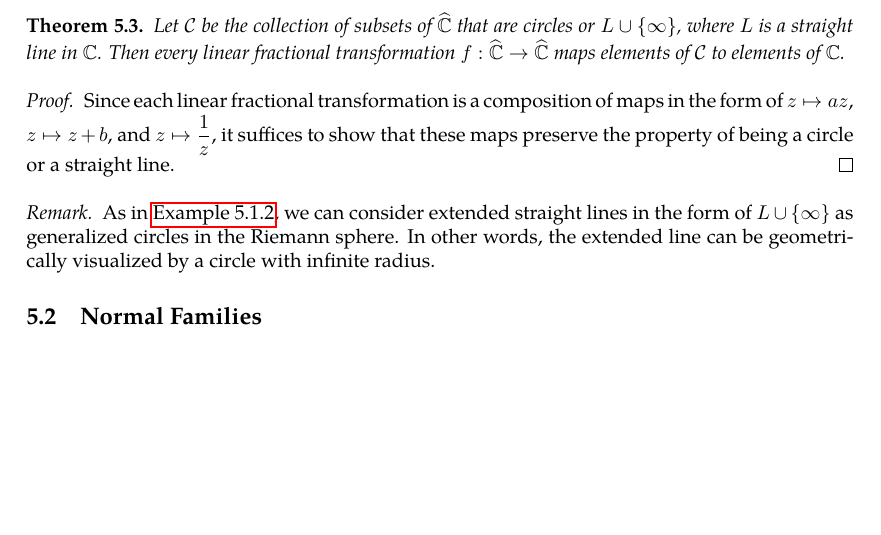
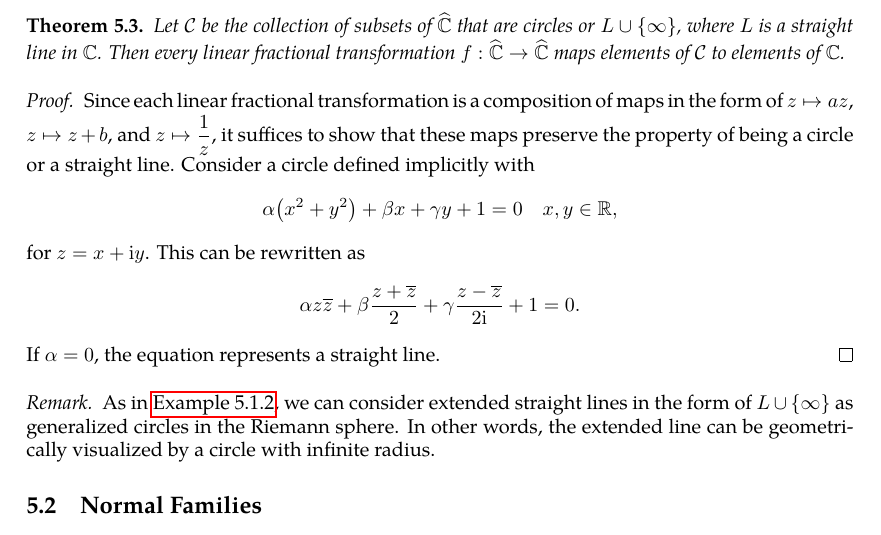
Before and after one commit to slipperking/complex-analysis-latex, a LaTeX document (main.tex): part of page 119 of 127 before the commit and part of page 119 of 128 after it, cut so that both start at the same text, the shorter picture padded with empty space. Compiled offline with pdfLaTeX.

Commit message:
overleaf_to_git (Fri Jul 25 21:53:04 2025 -0700): update main.tex from r18462 to r18464

```diff
--- a/main.tex
+++ b/main.tex
@@ -2979,7 +2979,8 @@ We will now study the properties of linear fractional transformations. By \autor
     Let \(\mathcal{C}\) be the collection of subsets of \(\extcomplex\) that are circles or \(L\cup\qty{\infty}\), where \(L\) is a straight line in \(\mathbb{C}\). Then every linear fractional transformation \(f:\extcomplex\to\extcomplex\) maps elements of \(\mathcal{C}\) to elements of \(\mathbb{C}\).
 \end{theorem}
 \begin{proof}
-    Since each linear fractional transformation is a composition of maps in the form of \(z\mapsto az\), \(z\mapsto z+b\), and \(z\mapsto \frac{1}{z}\), it suffices to show that these maps preserve the property of being a circle or a straight line.
+    Since each linear fractional transformation is a composition of maps in the form of \(z\mapsto az\), \(z\mapsto z+b\), and \(z\mapsto \frac{1}{z}\), it suffices to show that these maps preserve the property of being a circle or a straight line. Consider a circle defined implicitly with \[\alpha\qty(x^2+y^2)+\beta x+\gamma y+1=0\quad x,y\in\mathbb{R},\] for \(z=x+\ii y\). This can be rewritten as \[\alpha z\overline{z}+\beta\frac{z+\overline{z}}{2}+\gamma\frac{z-\overline{z}}{2\ii}+1=0.\]
+    If \(\alpha=0\), the equation represents a straight line.
 \end{proof}
 \begin{remark}
     As in \autoref{ex:biholomorphismsupperhalfplanetounitdisk}, we can consider extended straight lines in the form of \(L\cup\qty{\infty}\) as generalized circles in the Riemann sphere. In other words, the extended line can be geometrically visualized by a circle with infinite radius.
```
